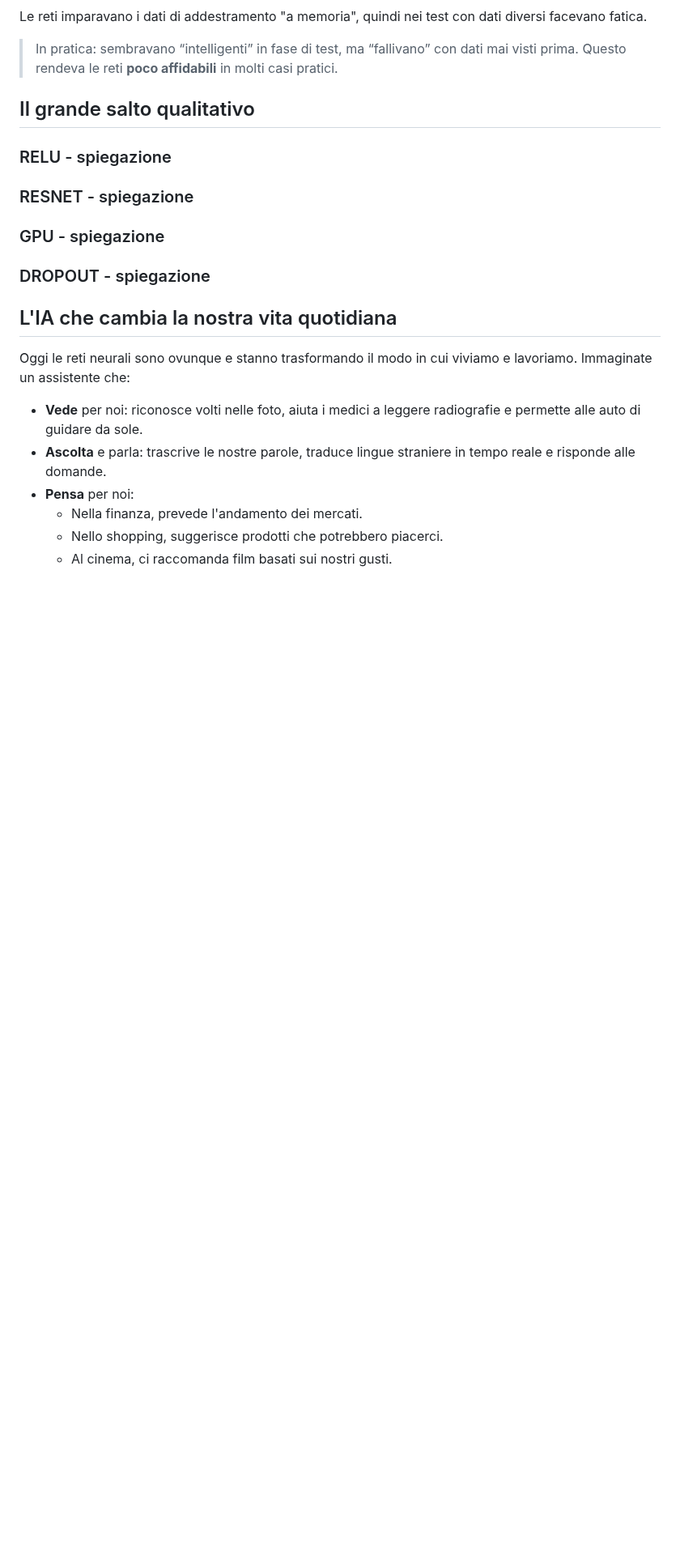
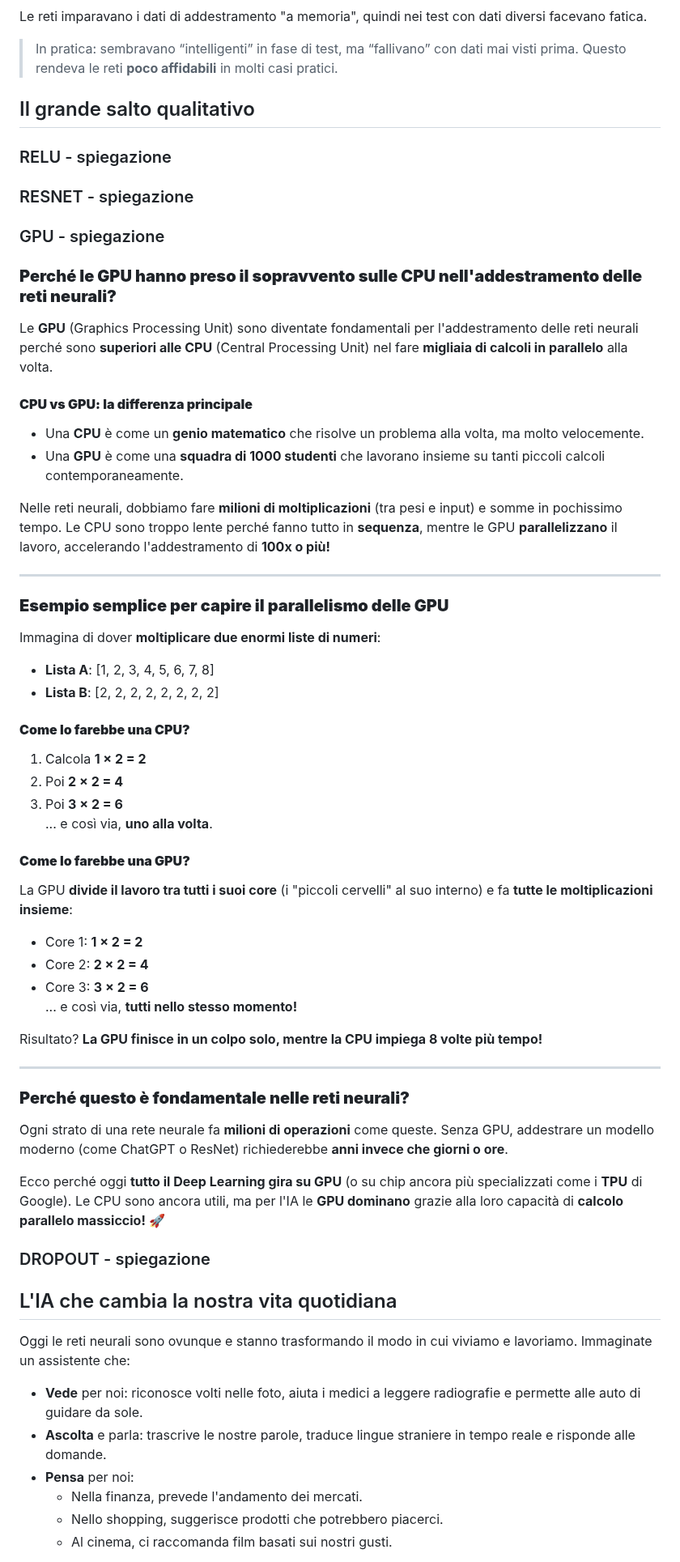
Before and after one commit to campionl/dl, a Markdown page: docs/reti neurali/reti_neurali.md, the part around the change. Shown at 81% size. Rendered like a GitHub page; blank space fills up the shorter version.

Commit message:
aggiornamento documentazione

```diff
--- a/docs/reti neurali/reti_neurali.md
+++ b/docs/reti neurali/reti_neurali.md
@@ -97,7 +97,44 @@ Le reti imparavano i dati di addestramento "a memoria", quindi nei test con dati
 ### RESNET - spiegazione
 
 ### GPU - spiegazione
+### **Perché le GPU hanno preso il sopravvento sulle CPU nell'addestramento delle reti neurali?**
 
+Le **GPU** (Graphics Processing Unit) sono diventate fondamentali per l'addestramento delle reti neurali perché sono **superiori alle CPU** (Central Processing Unit) nel fare **migliaia di calcoli in parallelo** alla volta.
+
+#### **CPU vs GPU: la differenza principale**
+- Una **CPU** è come un **genio matematico** che risolve un problema alla volta, ma molto velocemente.
+- Una **GPU** è come una **squadra di 1000 studenti** che lavorano insieme su tanti piccoli calcoli contemporaneamente.
+
+Nelle reti neurali, dobbiamo fare **milioni di moltiplicazioni** (tra pesi e input) e somme in pochissimo tempo. Le CPU sono troppo lente perché fanno tutto in **sequenza**, mentre le GPU **parallelizzano** il lavoro, accelerando l'addestramento di **100x o più!**
+
+---
+
+### **Esempio semplice per capire il parallelismo delle GPU**
+Immagina di dover **moltiplicare due enormi liste di numeri**:
+- **Lista A**: [1, 2, 3, 4, 5, 6, 7, 8]
+- **Lista B**: [2, 2, 2, 2, 2, 2, 2, 2]
+
+#### **Come lo farebbe una CPU?**
+1. Calcola **1 × 2 = 2**
+2. Poi **2 × 2 = 4**
+3. Poi **3 × 2 = 6**
+... e così via, **uno alla volta**.
+
+#### **Come lo farebbe una GPU?**
+La GPU **divide il lavoro tra tutti i suoi core** (i "piccoli cervelli" al suo interno) e fa **tutte le moltiplicazioni insieme**:
+- Core 1: **1 × 2 = 2**
+- Core 2: **2 × 2 = 4**
+- Core 3: **3 × 2 = 6**
+... e così via, **tutti nello stesso momento!**
+
+Risultato? **La GPU finisce in un colpo solo, mentre la CPU impiega 8 volte più tempo!**
+
+---
+
+### **Perché questo è fondamentale nelle reti neurali?**
+Ogni strato di una rete neurale fa **milioni di operazioni** come queste. Senza GPU, addestrare un modello moderno (come ChatGPT o ResNet) richiederebbe **anni invece che giorni o ore**.
+
+Ecco perché oggi **tutto il Deep Learning gira su GPU** (o su chip ancora più specializzati come i **TPU** di Google). Le CPU sono ancora utili, ma per l'IA le **GPU dominano** grazie alla loro capacità di **calcolo parallelo massiccio!** 🚀
 ### DROPOUT - spiegazione
 
 ## L'IA che cambia la nostra vita quotidiana
```
